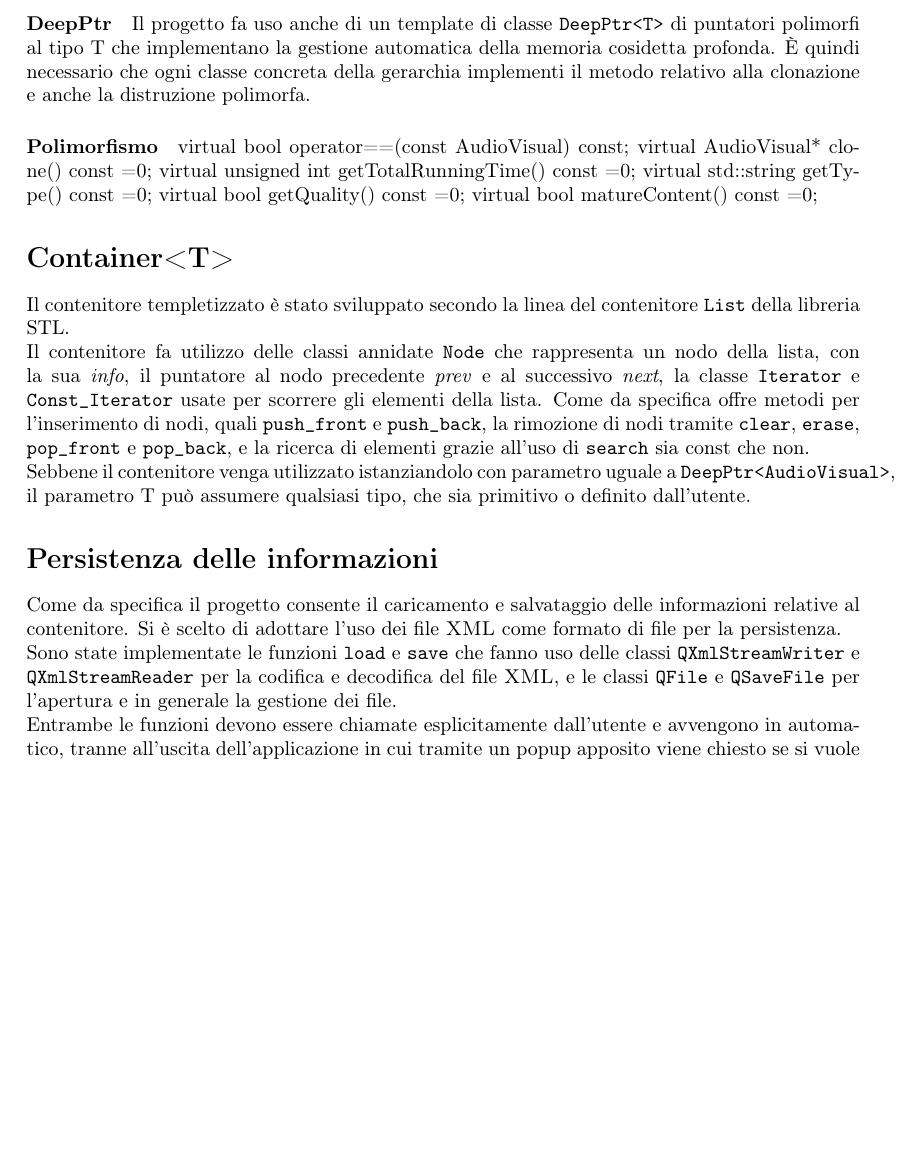
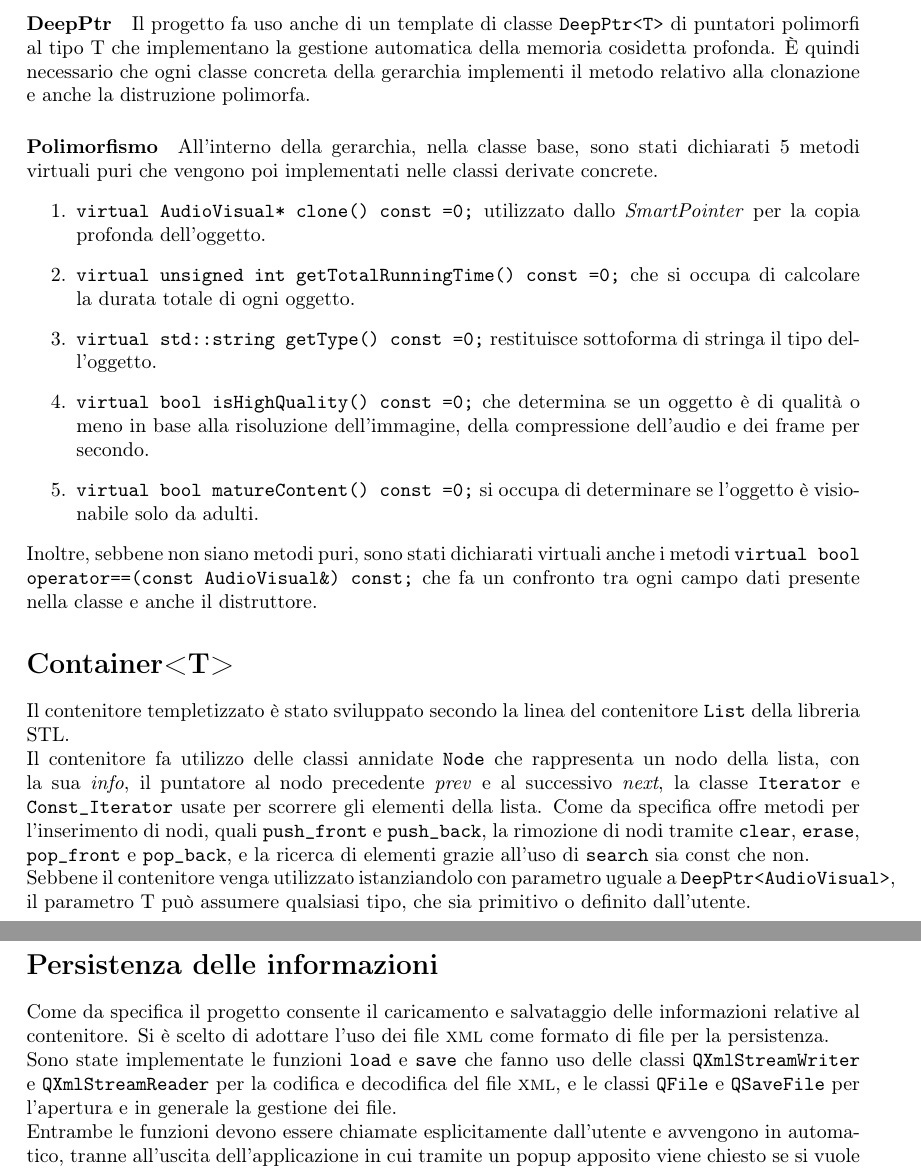
Before and after one commit to AkaiSara/QPlay, a LaTeX paper (Relazione/relazione.tex, which reads Relazione/gerarchia.tex): part of page 2 of 3 before the commit and two parts of pages 2 and 3 of 3 after it, the two joined at a grey line, cut so that both start at the same text, the shorter picture padded with empty space. Compiled offline with pdfLaTeX.

Commit message:
aggiunte chiamate polimorfe, cambiato nome e implementazione ad un metodo virtuale puro

```diff
--- a/Relazione/gerarchia.tex
+++ b/Relazione/gerarchia.tex
@@ -23,17 +23,18 @@ Inoltre non fa uso di dati o classi riguardanti il framework QT, per cui è indi
 Il progetto fa uso anche di un template di classe \texttt{DeepPtr<T>} di puntatori polimorfi al tipo T che implementano la gestione automatica della memoria cosidetta profonda. È quindi necessario che ogni classe concreta della gerarchia implementi il metodo relativo alla clonazione e anche la distruzione polimorfa.
 
 \paragraph{Polimorfismo}
-%metodi virtuali puri utilizzati all'interno, quali clone utile per lo smart pointer implementato.
+All'interno della gerarchia, nella classe base, sono stati dichiarati 5 metodi virtuali puri che vengono poi implementati nelle classi derivate concrete.
+\begin{enumerate}
+    \item \texttt{virtual AudioVisual* clone() const =0;} utilizzato dallo \textit{SmartPointer} per la copia profonda dell'oggetto.
+    \item \texttt{virtual unsigned int getTotalRunningTime() const =0;} che si occupa di calcolare la durata totale di ogni oggetto.
+    \item \texttt{virtual std::string getType() const =0;} restituisce sottoforma di stringa il tipo dell'oggetto.
+    \item \texttt{virtual bool isHighQuality() const =0;} che determina se un oggetto è di qualità o meno in base alla risoluzione dell'immagine, della compressione dell'audio e dei frame per secondo.
+    \item \texttt{virtual bool matureContent() const =0;} si occupa di determinare se l'oggetto è visionabile solo da adulti.
+\end{enumerate}
+Inoltre, sebbene non siano metodi puri, sono stati dichiarati virtuali anche i metodi \texttt{virtual bool operator==(const AudioVisual\&) const;} che fa un confronto tra ogni campo dati presente nella classe e anche il distruttore.
 
-virtual bool operator==(const AudioVisual&) const;
-virtual AudioVisual* clone() const =0;
-virtual unsigned int getTotalRunningTime() const =0;
-virtual std::string getType() const =0;
-virtual bool getQuality() const =0;
-virtual bool matureContent() const =0;
 
-\begin{comment}
+
+
 %4k, 144p, 240, 480, 360, 720
 %4k/2160p, FullHD/1080p, HD/720p, SD/480p, LD/240p
-
-I metodi sono:
--- a/Relazione/relazione.tex
+++ b/Relazione/relazione.tex
@@ -21,8 +21,8 @@
         %Double linked list per sostenere meglio i costi per la rimozione dei nodi in posizione arbitraria.
 
     \section*{Persistenza delle informazioni}
-        Come da specifica il progetto consente il caricamento e salvataggio delle informazioni relative al contenitore. Si è scelto di adottare l'uso dei file \textsc{XML} come formato di file per la persistenza. \newline
-        Sono state implementate le funzioni \texttt{load} e \texttt{save} che fanno uso delle classi \texttt{QXmlStreamWriter} e \texttt{QXmlStreamReader} per la codifica e decodifica del file \textsc{XML}, e le classi \texttt{QFile} e \texttt{QSaveFile} per l'apertura e in generale la gestione dei file. \newline
+        Come da specifica il progetto consente il caricamento e salvataggio delle informazioni relative al contenitore. Si è scelto di adottare l'uso dei file \textsc{xml} come formato di file per la persistenza. \newline
+        Sono state implementate le funzioni \texttt{load} e \texttt{save} che fanno uso delle classi \texttt{QXmlStreamWriter} e \texttt{QXmlStreamReader} per la codifica e decodifica del file \textsc{xml}, e le classi \texttt{QFile} e \texttt{QSaveFile} per l'apertura e in generale la gestione dei file. \newline
         Entrambe le funzioni devono essere chiamate esplicitamente dall'utente e avvengono in automatico, tranne all'uscita dell'applicazione in cui tramite un popup apposito viene chiesto se si vuole salvare o meno i dati correnti.
 
     \section*{GUI}
```
Also changed, not shown: Relazione/relazione.pdf, Relazione/gerarchia.tex (22 more changed lines), 13 other files.
